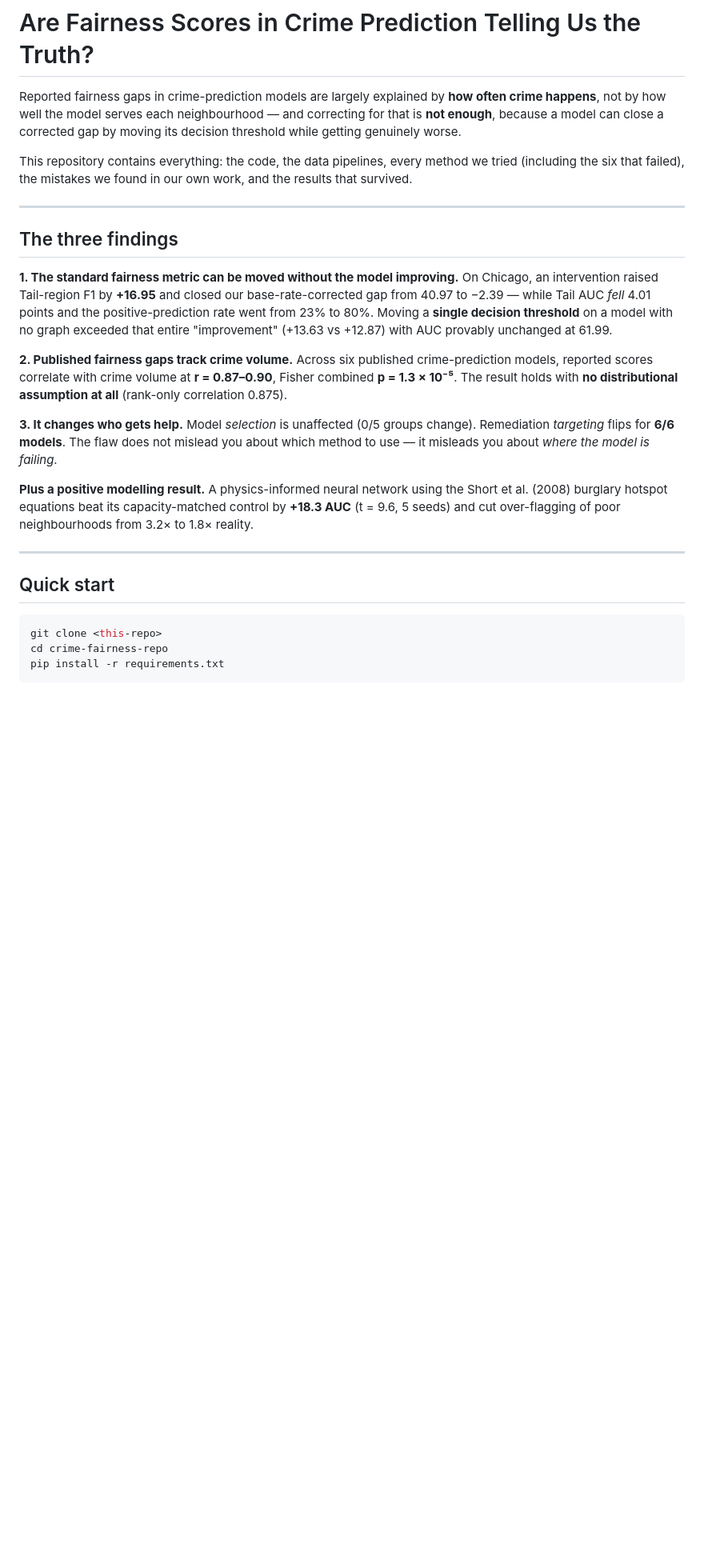
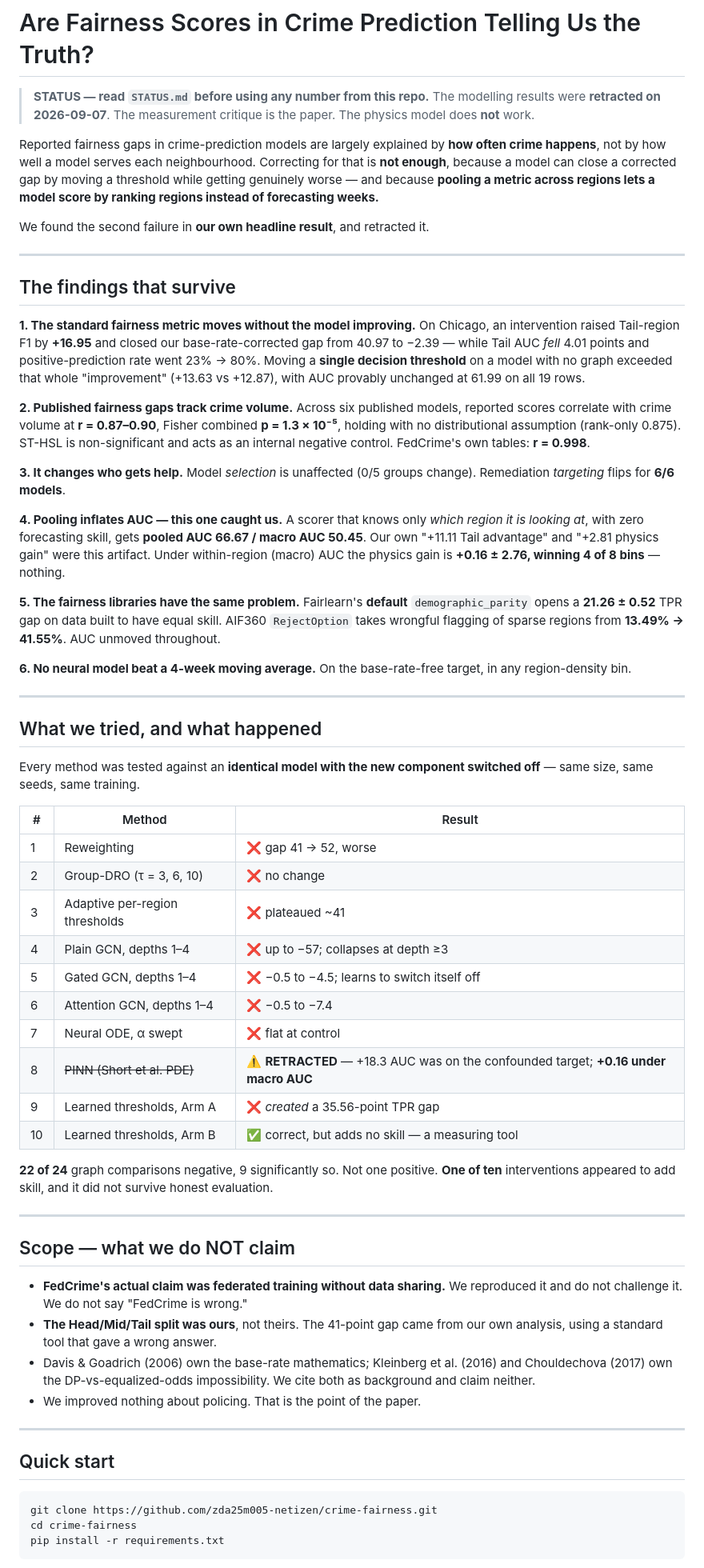
Before and after one commit to zda25m005-netizen/crime-fairness, a Markdown page: README.md, the part around one of its changes. Shown at 80% size. GitHub-like rendering; blank space fills up the shorter version.

Commit message:
README: retract PINN result, add pooling-inflation finding and scope limits

````diff
--- a/README.md
+++ b/README.md
@@ -1,47 +1,97 @@
 # Are Fairness Scores in Crime Prediction Telling Us the Truth?
 
-Reported fairness gaps in crime-prediction models are largely explained by **how
-often crime happens**, not by how well the model serves each neighbourhood — and
-correcting for that is **not enough**, because a model can close a corrected gap
-by moving its decision threshold while getting genuinely worse.
+> **STATUS — read `STATUS.md` before using any number from this repo.**
+> The modelling results were **retracted on 2026-09-07**. The measurement
+> critique is the paper. The physics model does **not** work.
 
-This repository contains everything: the code, the data pipelines, every method
-we tried (including the six that failed), the mistakes we found in our own work,
-and the results that survived.
+Reported fairness gaps in crime-prediction models are largely explained by
+**how often crime happens**, not by how well a model serves each neighbourhood.
+Correcting for that is **not enough**, because a model can close a corrected gap
+by moving a threshold while getting genuinely worse — and because **pooling a
+metric across regions lets a model score by ranking regions instead of
+forecasting weeks.**
+
+We found the second failure in **our own headline result**, and retracted it.
 
 ---
 
-## The three findings
+## The findings that survive
 
-**1. The standard fairness metric can be moved without the model improving.**
+**1. The standard fairness metric moves without the model improving.**
 On Chicago, an intervention raised Tail-region F1 by **+16.95** and closed our
 base-rate-corrected gap from 40.97 to −2.39 — while Tail AUC *fell* 4.01 points
-and the positive-prediction rate went from 23% to 80%. Moving a **single decision
-threshold** on a model with no graph exceeded that entire "improvement"
-(+13.63 vs +12.87) with AUC provably unchanged at 61.99.
+and positive-prediction rate went 23% → 80%. Moving a **single decision
+threshold** on a model with no graph exceeded that whole "improvement"
+(+13.63 vs +12.87), with AUC provably unchanged at 61.99 on all 19 rows.
 
 **2. Published fairness gaps track crime volume.**
-Across six published crime-prediction models, reported scores correlate with
-crime volume at **r = 0.87–0.90**, Fisher combined **p = 1.3 × 10⁻⁵**. The result
-holds with **no distributional assumption at all** (rank-only correlation 0.875).
+Across six published models, reported scores correlate with crime volume at
+**r = 0.87–0.90**, Fisher combined **p = 1.3 × 10⁻⁵**, holding with no
+distributional assumption (rank-only 0.875). ST-HSL is non-significant and acts
+as an internal negative control. FedCrime's own tables: **r = 0.998**.
 
 **3. It changes who gets help.**
 Model *selection* is unaffected (0/5 groups change). Remediation *targeting*
-flips for **6/6 models**. The flaw does not mislead you about which method to
-use — it misleads you about *where the model is failing*.
+flips for **6/6 models**.
 
-**Plus a positive modelling result.** A physics-informed neural network using the
-Short et al. (2008) burglary hotspot equations beat its capacity-matched control
-by **+18.3 AUC** (t = 9.6, 5 seeds) and cut over-flagging of poor neighbourhoods
-from 3.2× to 1.8× reality.
+**4. Pooling inflates AUC — this one caught us.**
+A scorer that knows only *which region it is looking at*, with zero forecasting
+skill, gets **pooled AUC 66.67 / macro AUC 50.45**. Our own "+11.11 Tail
+advantage" and "+2.81 physics gain" were this artifact. Under within-region
+(macro) AUC the physics gain is **+0.16 ± 2.76, winning 4 of 8 bins** — nothing.
+
+**5. The fairness libraries have the same problem.**
+Fairlearn's **default** `demographic_parity` opens a **21.26 ± 0.52** TPR gap on
+data built to have equal skill. AIF360 `RejectOption` takes wrongful flagging of
+sparse regions from **13.49% → 41.55%**. AUC unmoved throughout.
+
+**6. No neural model beat a 4-week moving average.**
+On the base-rate-free target, in any region-density bin.
+
+---
+
+## What we tried, and what happened
+
+Every method was tested against an **identical model with the new component
+switched off** — same size, same seeds, same training.
+
+| # | Method | Result |
+|---|---|---|
+| 1 | Reweighting | ❌ gap 41 → 52, worse |
+| 2 | Group-DRO (τ = 3, 6, 10) | ❌ no change |
+| 3 | Adaptive per-region thresholds | ❌ plateaued ~41 |
+| 4 | Plain GCN, depths 1–4 | ❌ up to −57; collapses at depth ≥3 |
+| 5 | Gated GCN, depths 1–4 | ❌ −0.5 to −4.5; learns to switch itself off |
+| 6 | Attention GCN, depths 1–4 | ❌ −0.5 to −7.4 |
+| 7 | Neural ODE, α swept | ❌ flat at control |
+| 8 | ~~PINN (Short et al. PDE)~~ | ⚠️ **RETRACTED** — +18.3 AUC was on the confounded target; **+0.16 under macro AUC** |
+| 9 | Learned thresholds, Arm A | ❌ *created* a 35.56-point TPR gap |
+| 10 | Learned thresholds, Arm B | ✅ correct, but adds no skill — a measuring tool |
+
+**22 of 24** graph comparisons negative, 9 significantly so. Not one positive.
+**One of ten** interventions appeared to add skill, and it did not survive
+honest evaluation.
+
+---
+
+## Scope — what we do NOT claim
+
+- **FedCrime's actual claim was federated training without data sharing.** We
+  reproduced it and do not challenge it. We do not say "FedCrime is wrong."
+- **The Head/Mid/Tail split was ours**, not theirs. The 41-point gap came from
+  our own analysis, using a standard tool that gave a wrong answer.
+- Davis & Goadrich (2006) own the base-rate mathematics; Kleinberg et al. (2016)
+  and Chouldechova (2017) own the DP-vs-equalized-odds impossibility. We cite
+  both as background and claim neither.
+- We improved nothing about policing. That is the point of the paper.
 
 ---
 
 ## Quick start
 
-```bash
-git clone <this-repo>
-cd crime-fairness-repo
+```
+git clone https://github.com/zda25m005-netizen/crime-fairness.git
+cd crime-fairness
 pip install -r requirements.txt
 ```
 
````
Also changed, not shown: other parts of README.md (+49 -116 lines).
